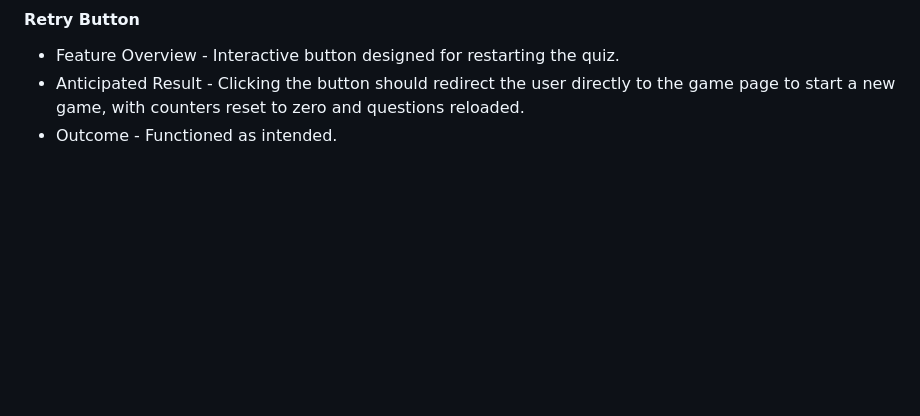
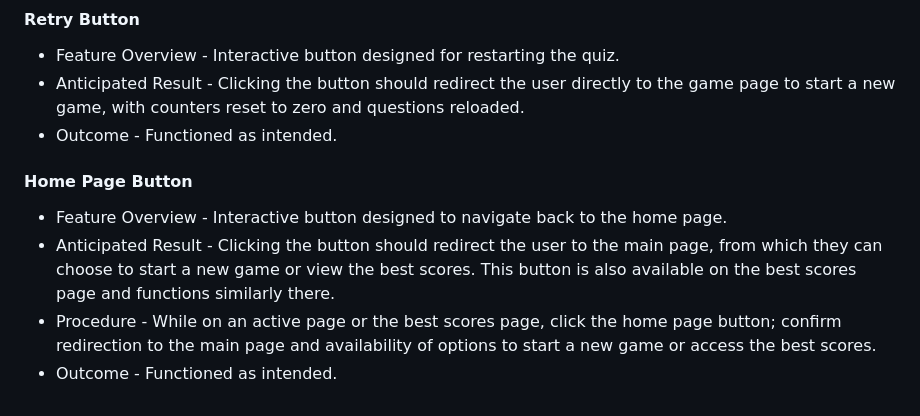
Before and after one commit to Yuss76A/brainbuzz, a Markdown page: README.md, the part around the change. GitHub-like rendering; blank space fills up the shorter version.

Commit message:
Add Home Page Button section with text to the readme document

```diff
--- a/README.md
+++ b/README.md
@@ -155,3 +155,10 @@ forgot to mention.
 * Feature Overview - Interactive button designed for restarting the quiz.
 * Anticipated Result - Clicking the button should redirect the user directly to the game page to start a new game, with counters reset to zero and questions reloaded.
 * Outcome - Functioned as intended.
+
+#### Home Page Button
+
+* Feature Overview - Interactive button designed to navigate back to the home page.
+* Anticipated Result - Clicking the button should redirect the user to the main page, from which they can choose to start a new game or view the best scores. This button is also available on the best scores page and functions similarly there.
+* Procedure - While on an active page or the best scores page, click the home page button; confirm redirection to the main page and availability of options to start a new game or access the best scores.
+* Outcome - Functioned as intended.
```
